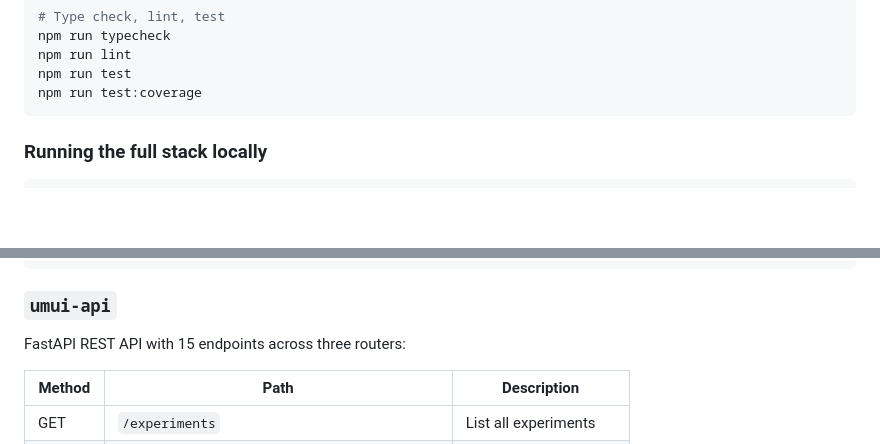
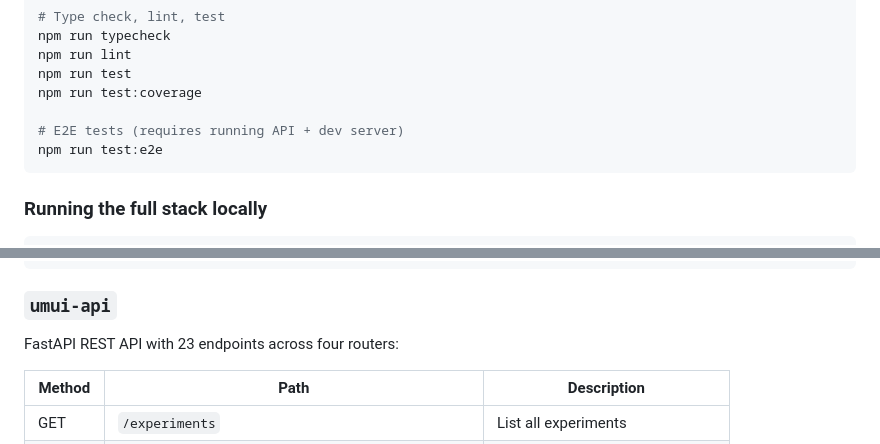
Before and after one commit to Climateyousheng/Bumny, a Markdown page: README.md, 2 parts joined by grey strips. Drawn GitHub-style; blank space fills up the shorter version.

````diff
--- a/README.md
+++ b/README.md
@@ -59,6 +59,9 @@ npm run typecheck
 npm run lint
 npm run test
 npm run test:coverage
+
+# E2E tests (requires running API + dev server)
+npm run test:e2e
 ```
 
 ### Running the full stack locally
@@ -129,7 +132,7 @@ connect_timeout = 30.0
 
 ### `umui-api`
 
-FastAPI REST API with 15 endpoints across three routers:
+FastAPI REST API with 23 endpoints across four routers:
 
 | Method | Path | Description |
 |--------|------|-------------|
````
Also changed, not shown: other parts of README.md (+20 -6 lines).
